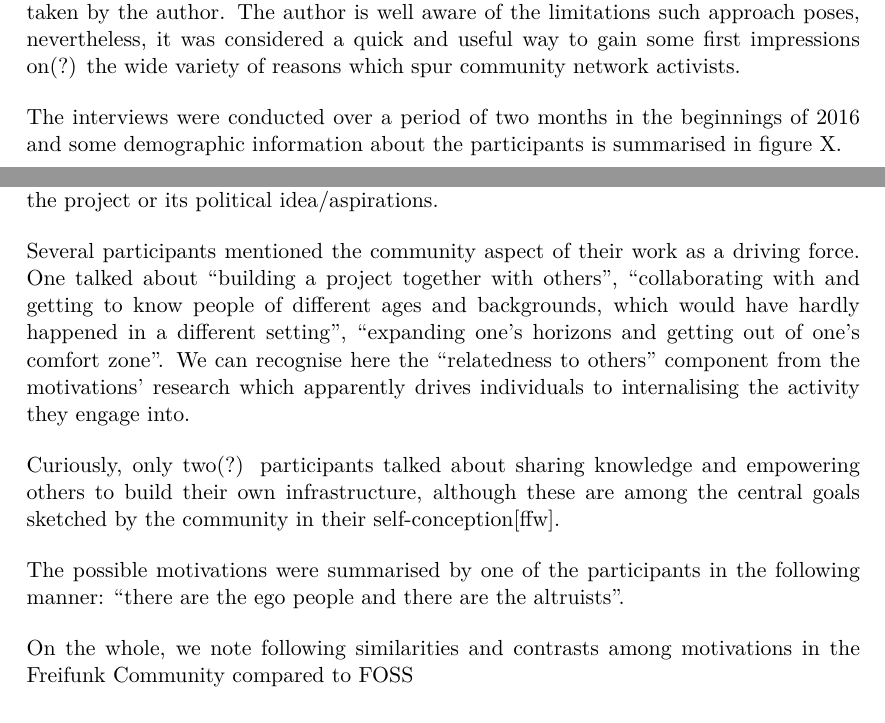
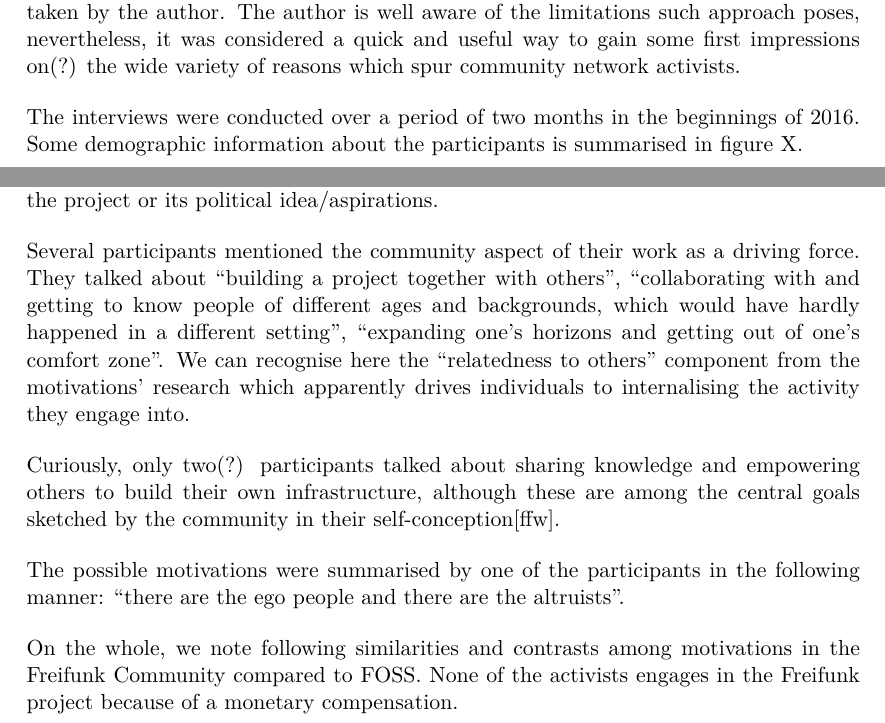
Before and after one commit to lusy/motFossFf-paper, a LaTeX paper (main.tex, which reads 3-Methodology.tex, 5-Freifunk.tex): two parts of pages 7 and 8 of 10, joined at a grey line, cut so that both start at the same text. Compiled offline with pdfLaTeX.

Commit message:
minor edits method. and findings

```diff
--- a/3-Methodology.tex
+++ b/3-Methodology.tex
@@ -5,7 +5,8 @@ The questions for the interviews were inspired by the questionnaires (cite!) app
 The interviews were conducted in person (all but one of them, which was conducted using a common voip software) and were not recorded and transcribed, but instead, foundation for the present paper form the extensive notes taken by the author. % is "I" frowned upon?
 The author is well aware of the limitations such approach poses, nevertheless, it was considered a quick and useful way to gain some first impressions on(?) the wide variety of reasons which spur community network activists.
 
-The interviews were conducted over a period of two months in the beginnings of 2016 and some demographic information about the participants is summarised in figure X.
+The interviews were conducted over a period of two months in the beginnings of 2016.
+Some demographic information about the participants is summarised in figure X.
 
 %* demographics (gender/community)
 %*
--- a/5-Freifunk.tex
+++ b/5-Freifunk.tex
@@ -129,7 +129,7 @@ for people who joined before 2008 one of the main concerns was lack of fast inte
 In contrast, those who started contributing after that were mainly (syn!) motivated by interest in the technical aspects of the project or its political idea/aspirations.
 
 Several participants mentioned the community aspect of their work as a driving force.
-One talked about ``building a project together with others'', ``collaborating with and getting to know people of different ages and backgrounds, which would have hardly happened in a different setting'', ``expanding one's horizons and getting out of one's comfort zone''.
+They talked about ``building a project together with others'', ``collaborating with and getting to know people of different ages and backgrounds, which would have hardly happened in a different setting'', ``expanding one's horizons and getting out of one's comfort zone''.
 %TODO: footnote: translations are mine, since the interviews were conducted in German
 We can recognise here the ``relatedness to others'' component from the motivations' research which apparently drives individuals to internalising the activity they engage into.
 %TODO: compare with foss
@@ -138,8 +138,10 @@ Curiously, only two(?) participants talked about sharing knowledge and empowerin
 
 The possible motivations were summarised by one of the participants in the following manner: ``there are the ego people and there are the altruists''.
 
-On the whole, we note following similarities and contrasts among motivations in the Freifunk Community compared to FOSS
+On the whole, we note following similarities and contrasts among motivations in the Freifunk Community compared to FOSS.
 %TODO: Probably split this between the lines to acompany every observation
+None of the activists engages in the Freifunk project because of a monetary compensation.
+
 
 \begin{comment}
   ## Spannend (Manche zusammengefasste Beobachtungen):
```
